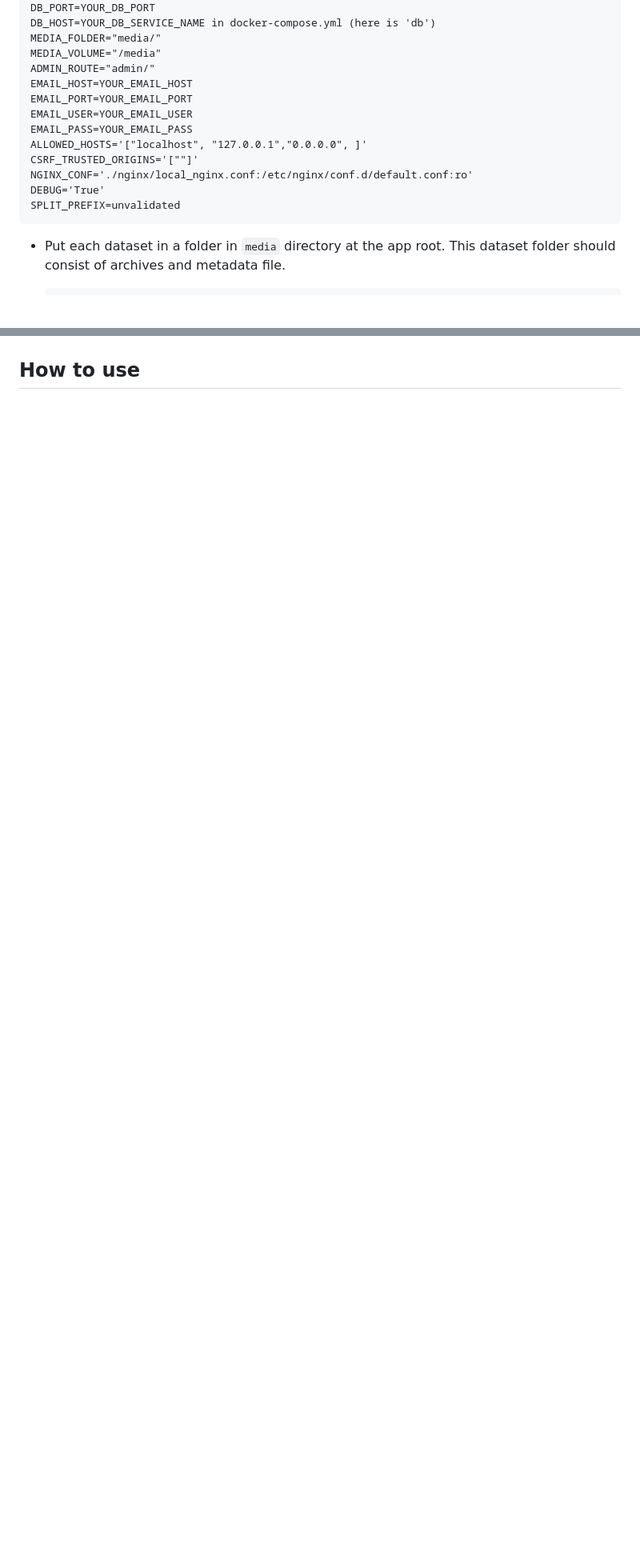
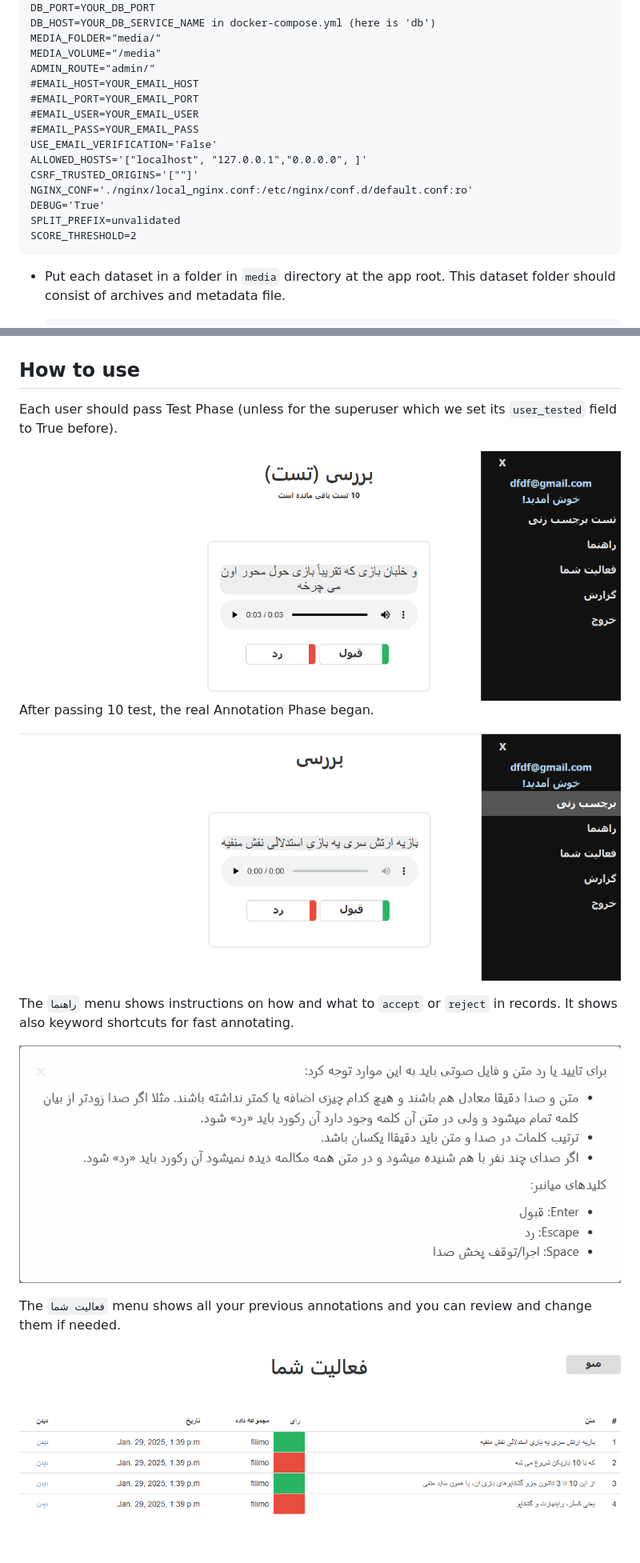
Before and after one commit to dhpour/annotitan, a Markdown page: README.md, 2 parts joined by grey strips. Shown: that part at 80% size. Rendered like a GitHub page; pictures changed too: image-1.png (added), image-2.png (added), image-3.png (added); blank space fills up the shorter version.

````diff
--- a/README.md
+++ b/README.md
@@ -19,15 +19,17 @@ DB_HOST=YOUR_DB_SERVICE_NAME in docker-compose.yml (here is 'db')
 MEDIA_FOLDER="media/"
 MEDIA_VOLUME="/media"
 ADMIN_ROUTE="admin/"
-EMAIL_HOST=YOUR_EMAIL_HOST
-EMAIL_PORT=YOUR_EMAIL_PORT
-EMAIL_USER=YOUR_EMAIL_USER
-EMAIL_PASS=YOUR_EMAIL_PASS
+#EMAIL_HOST=YOUR_EMAIL_HOST
+#EMAIL_PORT=YOUR_EMAIL_PORT
+#EMAIL_USER=YOUR_EMAIL_USER
+#EMAIL_PASS=YOUR_EMAIL_PASS
+USE_EMAIL_VERIFICATION='False'
 ALLOWED_HOSTS='["localhost", "127.0.0.1","0.0.0.0", ]'
 CSRF_TRUSTED_ORIGINS='[""]'
 NGINX_CONF='./nginx/local_nginx.conf:/etc/nginx/conf.d/default.conf:ro'
 DEBUG='True'
 SPLIT_PREFIX=unvalidated
+SCORE_THRESHOLD=2
 ```
 - Put each dataset in a folder in `media` directory at the app root. This dataset folder should consist of archives and metadata file.
     ```
@@ -91,2 +108,17 @@ SPLIT_PREFIX=unvalidated
 
 ## How to use
+Each user should pass Test Phase (unless for the superuser which we set its `user_tested` field to True before).
+
+![alt text](image-1.png)
+After passing 10 test, the real Annotation Phase began.
+
+![alt text](image-2.png)
+
+The `راهنما` menu shows instructions on how and what to `accept` or `reject` in records. It shows also keyword shortcuts for fast annotating.
+
+![alt text](image-3.png)
+
+The `فعالیت شما` menu shows all your previous annotations and you can review and change them if needed.
+
+![alt text](image-4.png)
+
````
Also changed, not shown: other parts of README.md (+28 -6 lines), image-5.png (added), image-6.png (added).
